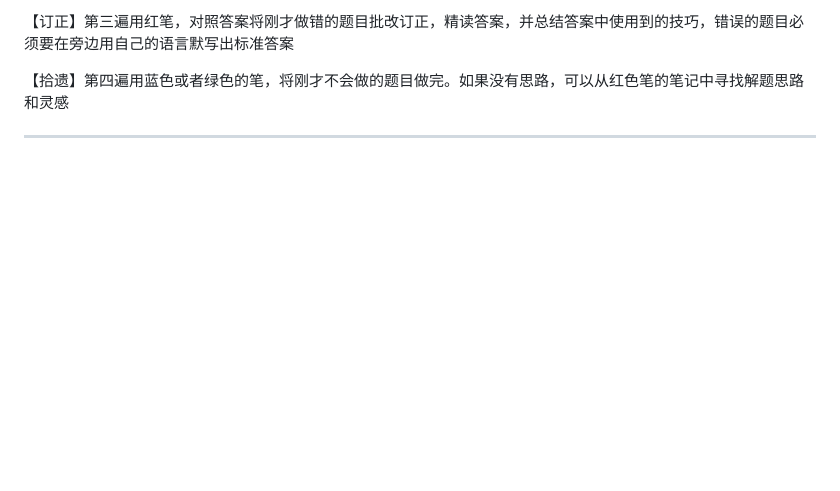
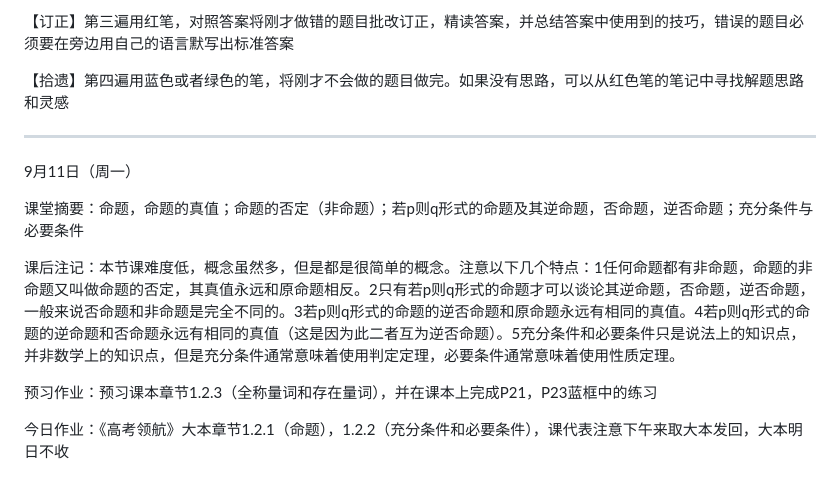
Before and after one commit to QiuSzMS/QiuSzMS.github.io, a Markdown page: 2023-2024.md, the part around the change. Drawn GitHub-style; blank space fills up the shorter version.

```diff
--- a/2023-2024.md
+++ b/2023-2024.md
@@ -85,3 +85,13 @@
 【拾遗】第四遍用蓝色或者绿色的笔，将刚才不会做的题目做完。如果没有思路，可以从红色笔的笔记中寻找解题思路和灵感
 
 ------
+
+9月11日（周一）
+
+课堂摘要：命题，命题的真值；命题的否定（非命题）；若p则q形式的命题及其逆命题，否命题，逆否命题；充分条件与必要条件
+
+课后注记：本节课难度低，概念虽然多，但是都是很简单的概念。注意以下几个特点：1任何命题都有非命题，命题的非命题又叫做命题的否定，其真值永远和原命题相反。2只有若p则q形式的命题才可以谈论其逆命题，否命题，逆否命题，一般来说否命题和非命题是完全不同的。3若p则q形式的命题的逆否命题和原命题永远有相同的真值。4若p则q形式的命题的逆命题和否命题永远有相同的真值（这是因为此二者互为逆否命题）。5充分条件和必要条件只是说法上的知识点，并非数学上的知识点，但是充分条件通常意味着使用判定定理，必要条件通常意味着使用性质定理。
+
+预习作业：预习课本章节1.2.3（全称量词和存在量词），并在课本上完成P21，P23蓝框中的练习
+
+今日作业：《高考领航》大本章节1.2.1（命题），1.2.2（充分条件和必要条件），课代表注意下午来取大本发回，大本明日不收
```
